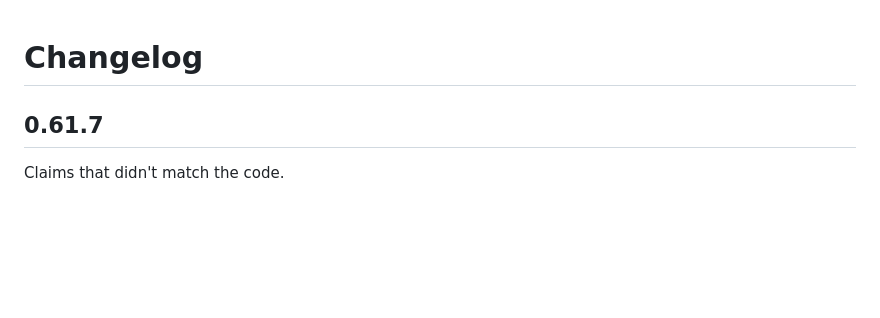
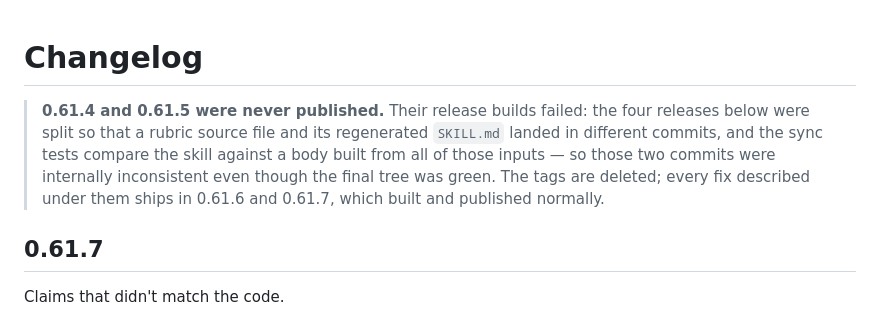
Before and after one commit to deepaksinghcs14/deadeye-cc, a Markdown page: CHANGELOG.md, the part around the change. Rendered like a GitHub page; blank space fills up the shorter version.

Commit message:
Note that 0.61.4 and 0.61.5 were never published
Their release builds failed on the skill-sync tests: splitting the batch
into four releases put a rubric source file and its regenerated SKILL.md
in different commits, and those tests compare the skill against a body
built from all of those inputs -- so each of those two commits was
internally inconsistent even though the final tree passed. Tags deleted;
the fixes ship in 0.61.6 and 0.61.7.

```diff
--- a/CHANGELOG.md
+++ b/CHANGELOG.md
@@ -1,4 +1,12 @@
 # Changelog
+
+> **0.61.4 and 0.61.5 were never published.** Their release builds failed:
+> the four releases below were split so that a rubric source file and its
+> regenerated `SKILL.md` landed in different commits, and the sync tests
+> compare the skill against a body built from all of those inputs — so
+> those two commits were internally inconsistent even though the final
+> tree was green. The tags are deleted; every fix described under them
+> ships in 0.61.6 and 0.61.7, which built and published normally.
 
 ## 0.61.7
 
```
